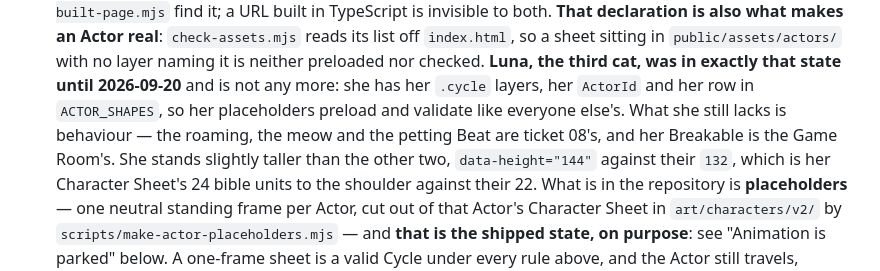
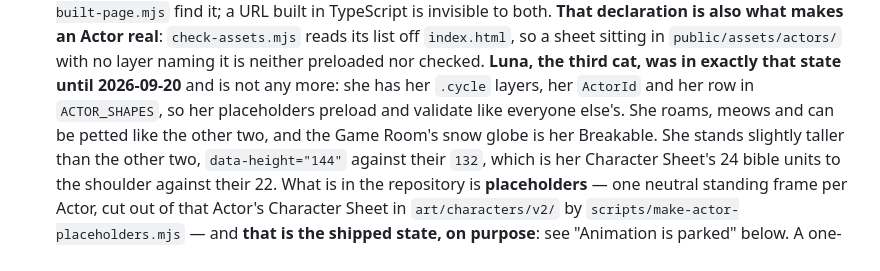
Before and after one commit to CMinusBool/adas-choice, a Markdown page: CLAUDE.md, the part around one of its changes. GitHub-like rendering.

```diff
--- a/CLAUDE.md
+++ b/CLAUDE.md
@@ -96,8 +114,8 @@ is two passes — the whole project, then `src/world/` again under `tsconfig.wor
   `index.html`, so a sheet sitting in `public/assets/actors/` with no layer naming it is neither
   preloaded nor checked. **Luna, the third cat, was in exactly that state until 2026-09-20** and is
   not any more: she has her `.cycle` layers, her `ActorId` and her row in `ACTOR_SHAPES`, so her
-  placeholders preload and validate like everyone else's. What she still lacks is behaviour — the
-  roaming, the meow and the petting Beat are ticket 08's, and her Breakable is the Game Room's. She
+  placeholders preload and validate like everyone else's. She roams, meows and can be petted
+  like the other two, and the Game Room's snow globe is her Breakable. She
   stands slightly taller than the other two, `data-height="144"` against their `132`, which is her
   Character Sheet's 24 bible units to the shoulder against their 22. What is in the repository is
   **placeholders**
```
Also changed, not shown: other parts of CLAUDE.md (+42 -10 lines), CONTEXT.md (+25 -2 lines).
